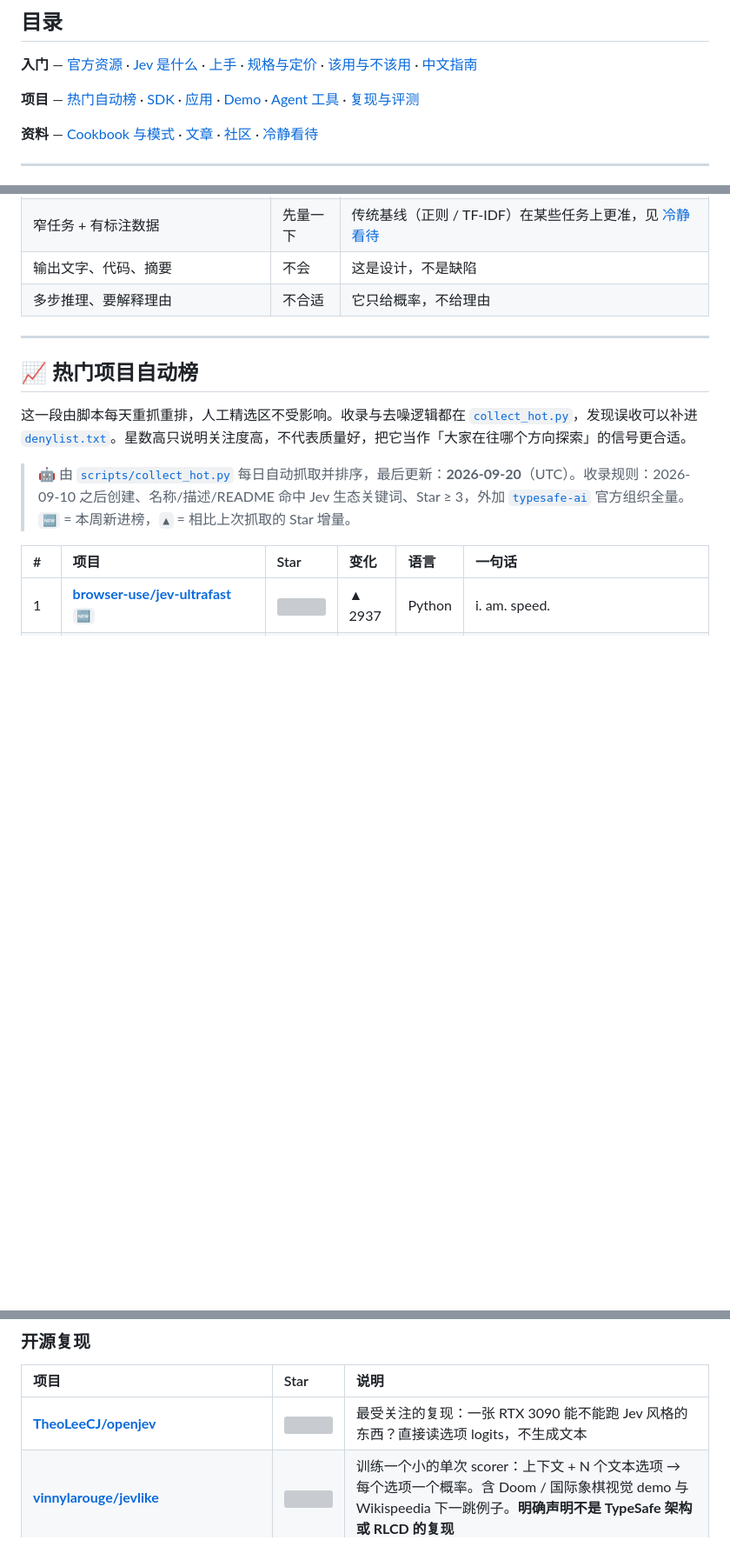
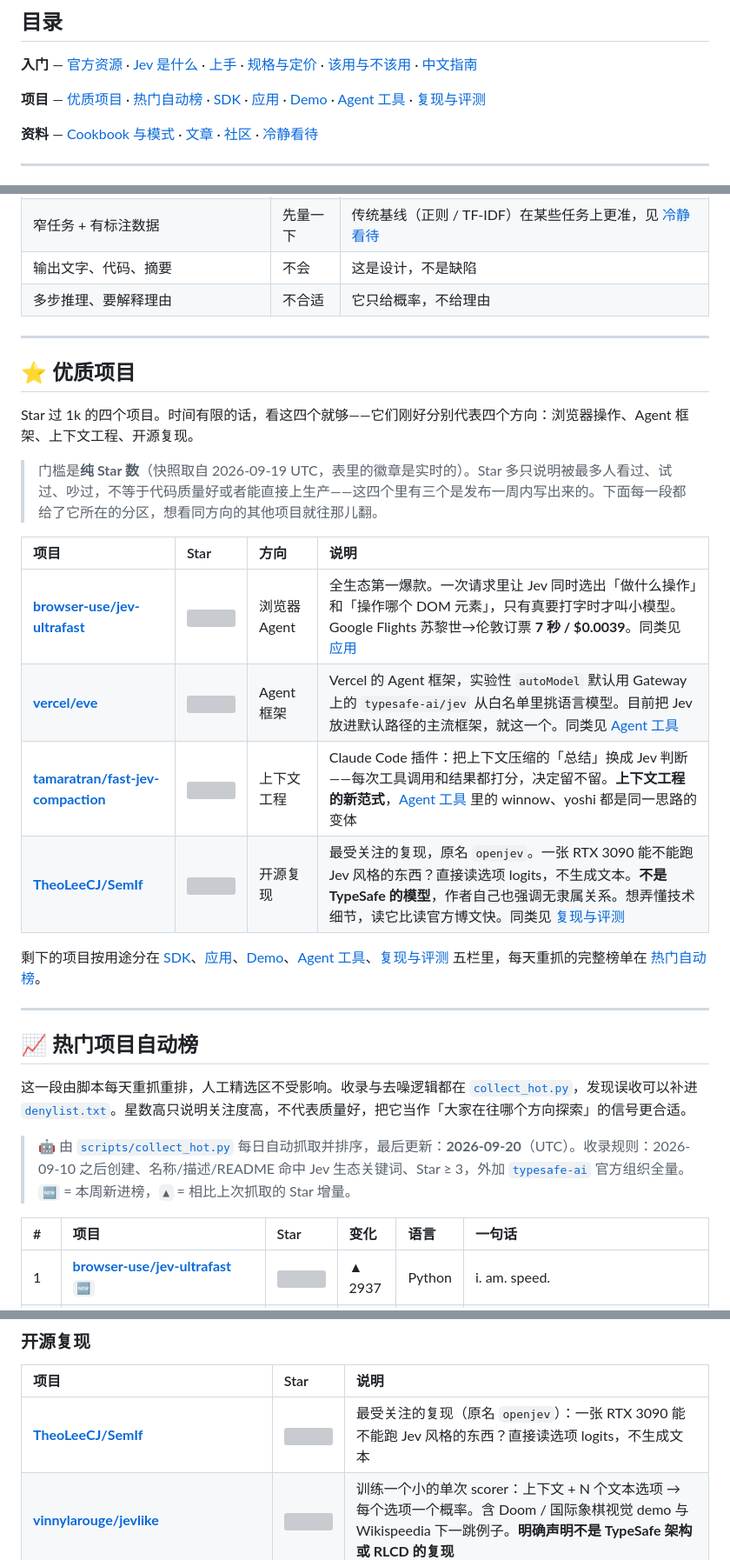
Before and after one commit to Nisaka520/awesome-jev-zh, a Markdown page: README.md, 3 parts joined by grey strips. Shown at 87% size. Rendered like a GitHub page; blank space fills up the shorter version; grey boxes are pictures that could not be loaded.

Commit message:
新增优质项目分区，放在自动榜前面
- Star 过 1k 的四个项目单独列表，目录同步
- openjev 已改名 SemIf，链接与名称同步更新
- 移除已 404 的 vlad-terin/jev-use

```diff
--- a/README.md
+++ b/README.md
@@ -25,7 +25,7 @@
 
 **入门** — [官方资源](#-官方资源) · [Jev 是什么](#-jev-是什么) · [上手](#-上手) · [规格与定价](#-规格与定价) · [该用与不该用](#-该用与不该用) · [中文指南](#-中文指南)
 
-**项目** — [热门自动榜](#-热门项目自动榜) · [SDK](#-sdk-与客户端) · [应用](#-应用) · [Demo](#-demo) · [Agent 工具](#-agent-工具) · [复现与评测](#-复现与评测)
+**项目** — [优质项目](#-优质项目) · [热门自动榜](#-热门项目自动榜) · [SDK](#-sdk-与客户端) · [应用](#-应用) · [Demo](#-demo) · [Agent 工具](#-agent-工具) · [复现与评测](#-复现与评测)
 
 **资料** — [Cookbook 与模式](#-cookbook-与模式) · [文章](#-文章) · [社区](#-社区) · [冷静看待](#-冷静看待)
 
@@ -231,6 +231,23 @@ npx skills add typesafe-ai/skills --skill typesafe-ai  # 其他 Agent
 
 ---
 
+## ⭐ 优质项目
+
+Star 过 1k 的四个项目。时间有限的话，看这四个就够——它们刚好分别代表四个方向：浏览器操作、Agent 框架、上下文工程、开源复现。
+
+> 门槛是**纯 Star 数**（快照取自 2026-09-19 UTC，表里的徽章是实时的）。Star 多只说明被最多人看过、试过、吵过，不等于代码质量好或者能直接上生产——这四个里有三个是发布一周内写出来的。下面每一段都给了它所在的分区，想看同方向的其他项目就往那儿翻。
+
+| 项目 | Star | 方向 | 说明 |
+| :-- | :-- | :-- | :-- |
+| [**browser-use/jev-ultrafast**](https://github.com/browser-use/jev-ultrafast) | ![](https://badgen.net/github/stars/browser-use/jev-ultrafast) | 浏览器 Agent | 全生态第一爆款。一次请求里让 Jev 同时选出「做什么操作」和「操作哪个 DOM 元素」，只有真要打字时才叫小模型。Google Flights 苏黎世→伦敦订票 **7 秒 / $0.0039**。同类见 [应用](#-应用) |
+| [**vercel/eve**](https://github.com/vercel/eve) | ![](https://badgen.net/github/stars/vercel/eve) | Agent 框架 | Vercel 的 Agent 框架，实验性 `autoModel` 默认用 Gateway 上的 `typesafe-ai/jev` 从白名单里挑语言模型。目前把 Jev 放进默认路径的主流框架，就这一个。同类见 [Agent 工具](#-agent-工具) |
+| [**tamaratran/fast-jev-compaction**](https://github.com/tamaratran/fast-jev-compaction) | ![](https://badgen.net/github/stars/tamaratran/fast-jev-compaction) | 上下文工程 | Claude Code 插件：把上下文压缩的「总结」换成 Jev 判断——每次工具调用和结果都打分，决定留不留。**上下文工程的新范式**，[Agent 工具](#-agent-工具) 里的 winnow、yoshi 都是同一思路的变体 |
+| [**TheoLeeCJ/SemIf**](https://github.com/TheoLeeCJ/SemIf) | ![](https://badgen.net/github/stars/TheoLeeCJ/SemIf) | 开源复现 | 最受关注的复现，原名 `openjev`。一张 RTX 3090 能不能跑 Jev 风格的东西？直接读选项 logits，不生成文本。**不是 TypeSafe 的模型**，作者自己也强调无隶属关系。想弄懂技术细节，读它比读官方博文快。同类见 [复现与评测](#-复现与评测) |
+
+剩下的项目按用途分在 [SDK](#-sdk-与客户端)、[应用](#-应用)、[Demo](#-demo)、[Agent 工具](#-agent-工具)、[复现与评测](#-复现与评测) 五栏里，每天重抓的完整榜单在 [热门自动榜](#-热门项目自动榜)。
+
+---
+
 ## 📈 热门项目自动榜
 
 这一段由脚本每天重抓重排，人工精选区不受影响。收录与去噪逻辑都在 [`collect_hot.py`](scripts/collect_hot.py)，发现误收可以补进 [`denylist.txt`](scripts/denylist.txt)。星数高只说明关注度高，不代表质量好，把它当作「大家在往哪个方向探索」的信号更合适。
@@ -445,7 +461,7 @@ npx skills add typesafe-ai/skills --skill typesafe-ai  # 其他 Agent
 
 | 项目 | Star | 说明 |
 | :-- | :-- | :-- |
-| [**TheoLeeCJ/openjev**](https://github.com/TheoLeeCJ/openjev) | ![](https://badgen.net/github/stars/TheoLeeCJ/openjev) | 最受关注的复现：一张 RTX 3090 能不能跑 Jev 风格的东西？直接读选项 logits，不生成文本 |
+| [**TheoLeeCJ/SemIf**](https://github.com/TheoLeeCJ/SemIf) | ![](https://badgen.net/github/stars/TheoLeeCJ/SemIf) | 最受关注的复现（原名 `openjev`）：一张 RTX 3090 能不能跑 Jev 风格的东西？直接读选项 logits，不生成文本 |
 | [**vinnylarouge/jevlike**](https://github.com/vinnylarouge/jevlike) | ![](https://badgen.net/github/stars/vinnylarouge/jevlike) | 训练一个小的单次 scorer：上下文 + N 个文本选项 → 每个选项一个概率。含 Doom / 国际象棋视觉 demo 与 Wikispeedia 下一跳例子。**明确声明不是 TypeSafe 架构或 RLCD 的复现** |
 | [**ekzhang/openjev-sglang**](https://github.com/ekzhang/openjev-sglang) | ![](https://badgen.net/github/stars/ekzhang/openjev-sglang) | 基于开源模型的 Jev 兼容 API 端点（prefill-only） |
 | [**hr98w/jev-visual**](https://github.com/hr98w/jev-visual) | ![](https://badgen.net/github/stars/hr98w/jev-visual) | Apple Silicon 上的 Jev 风格视觉推理教学实验：共享上下文、直接给候选打分 |
```
Also changed, not shown: other parts of README.md (+0 -1 lines).
